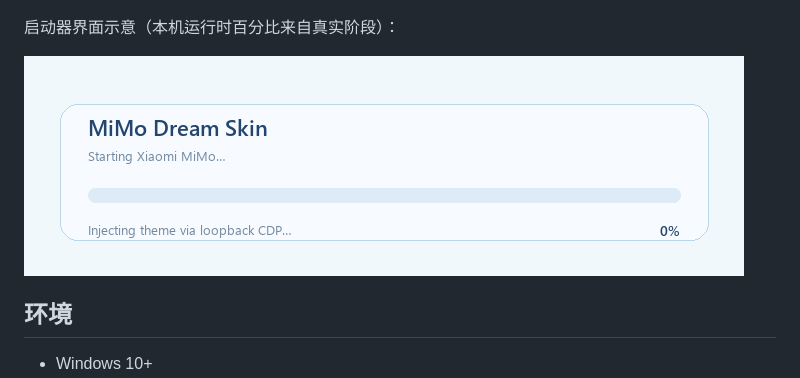
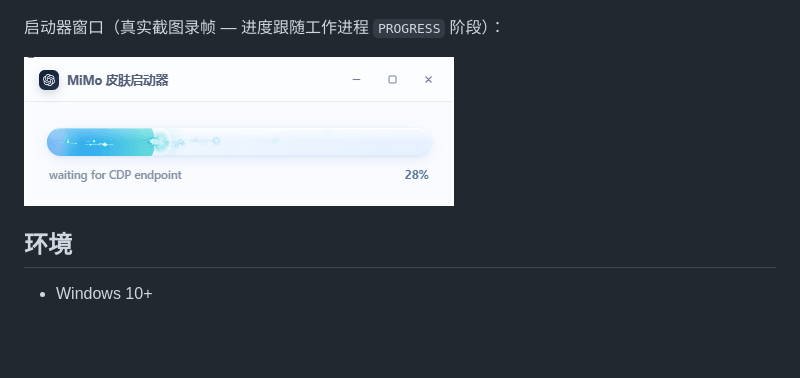
Before and after one commit to MeilunCsl/MIMo-Desktop-Skin, a Markdown page: README.zh-CN.md, the part around the change. Rendered like a GitHub page; pictures changed too: docs/images/mimo-launch-progress.gif; blank space fills up the shorter version.

```diff
--- a/README.zh-CN.md
+++ b/README.zh-CN.md
@@ -16,7 +16,7 @@
 
 ![MiMo 主页 — 新建任务](./docs/images/mimo-home.png)
 
-启动器界面示意（本机运行时百分比来自真实阶段）：
+启动器窗口（真实截图录帧 — 进度跟随工作进程 `PROGRESS` 阶段）：
 
 ![启动器进度](./docs/images/mimo-launch-progress.gif)
 
```
Also changed, not shown: README.md (+1 -1 lines), docs/images/mimo-launcher-still.png (added), site/assets/mimo-launch-progress.gif, 1 other file.
